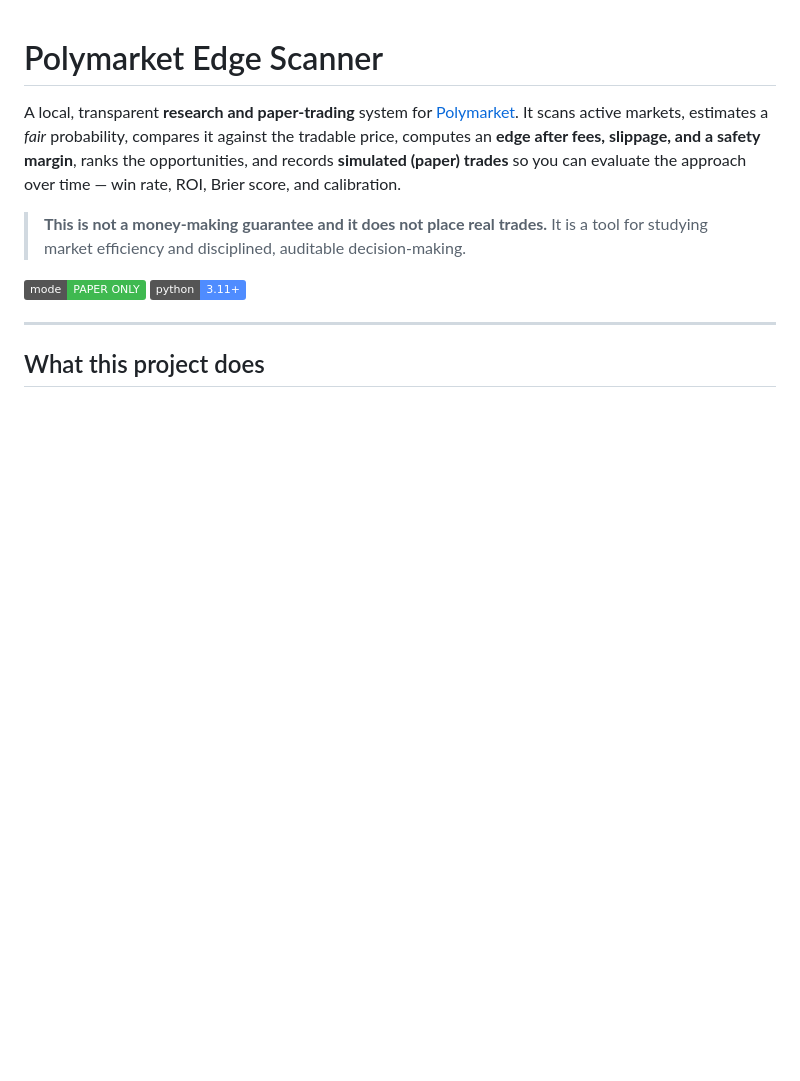
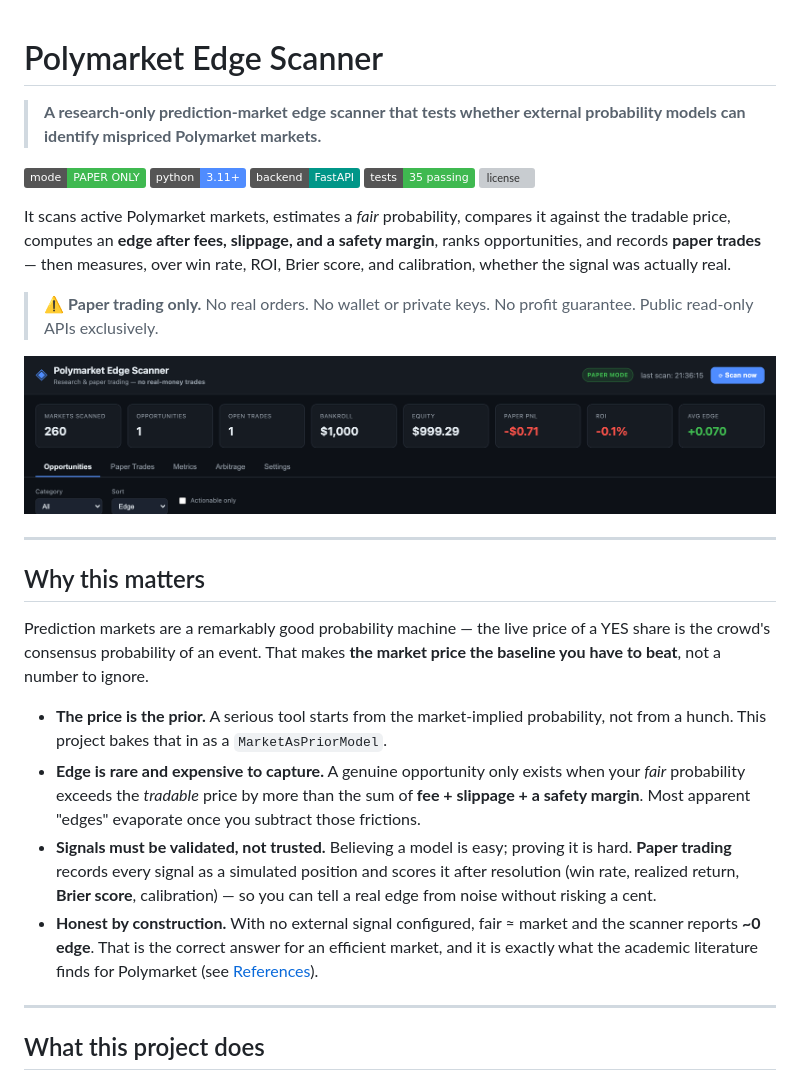
Before and after one commit to bobaoxu2001/polymarket-edge-scanner, a Markdown page: README.md, the part around one of its changes. GitHub-like rendering; pictures changed too: docs/screenshots/dashboard-overview.png (added); badges without logos; blank space fills up the shorter version; grey boxes are pictures that could not be loaded.

```diff
--- a/README.md
+++ b/README.md
@@ -1,16 +1,47 @@
 # Polymarket Edge Scanner
 
-A local, transparent **research and paper-trading** system for [Polymarket](https://polymarket.com).
-It scans active markets, estimates a *fair* probability, compares it against the
-tradable price, computes an **edge after fees, slippage, and a safety margin**,
-ranks the opportunities, and records **simulated (paper) trades** so you can
-evaluate the approach over time — win rate, ROI, Brier score, and calibration.
+> **A research-only prediction-market edge scanner that tests whether external
+> probability models can identify mispriced Polymarket markets.**
 
-> **This is not a money-making guarantee and it does not place real trades.**
-> It is a tool for studying market efficiency and disciplined, auditable
-> decision-making.
+![paper mode](https://img.shields.io/badge/mode-PAPER%20ONLY-3fb950)
+![python](https://img.shields.io/badge/python-3.11%2B-4f8cff)
+![backend](https://img.shields.io/badge/backend-FastAPI-009688)
+![tests](https://img.shields.io/badge/tests-35%20passing-3fb950)
+![license](https://img.shields.io/badge/use-research%20%2F%20educational-d29922)
 
-![paper mode](https://img.shields.io/badge/mode-PAPER%20ONLY-3fb950) ![python](https://img.shields.io/badge/python-3.11%2B-4f8cff)
+It scans active Polymarket markets, estimates a *fair* probability, compares it
+against the tradable price, computes an **edge after fees, slippage, and a safety
+margin**, ranks opportunities, and records **paper trades** — then measures, over
+win rate, ROI, Brier score, and calibration, whether the signal was actually real.
+
+> ⚠️ **Paper trading only.** No real orders. No wallet or private keys. No profit
+> guarantee. Public read-only APIs exclusively.
+
+![Dashboard overview](docs/screenshots/dashboard-overview.png)
+
+---
+
+## Why this matters
+
+Prediction markets are a remarkably good probability machine — the live price of a
+YES share is the crowd's consensus probability of an event. That makes **the
+market price the baseline you have to beat**, not a number to ignore.
+
+- **The price is the prior.** A serious tool starts from the market-implied
+  probability, not from a hunch. This project bakes that in as a
+  `MarketAsPriorModel`.
+- **Edge is rare and expensive to capture.** A genuine opportunity only exists
+  when your *fair* probability exceeds the *tradable* price by more than the sum
+  of **fee + slippage + a safety margin**. Most apparent "edges" evaporate once
+  you subtract those frictions.
+- **Signals must be validated, not trusted.** Believing a model is easy; proving
+  it is hard. **Paper trading** records every signal as a simulated position and
+  scores it after resolution (win rate, realized return, **Brier score**,
+  calibration) — so you can tell a real edge from noise without risking a cent.
+- **Honest by construction.** With no external signal configured, fair ≈ market
+  and the scanner reports **~0 edge**. That is the correct answer for an efficient
+  market, and it is exactly what the academic literature finds for Polymarket
+  (see [References](#references-repos--papers-surveyed)).
 
 ---
 
```
Also changed, not shown: other parts of README.md (+81 -22 lines), docs/screenshots/arbitrage-tab.png (added), docs/screenshots/market-detail.png (added), docs/screenshots/opportunities-table.png (added), docs/screenshots/paper-trades.png (added), docs/screenshots/settings.png (added).
